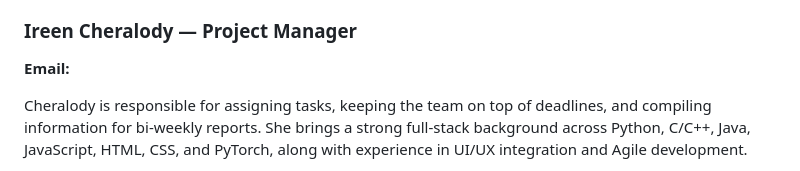
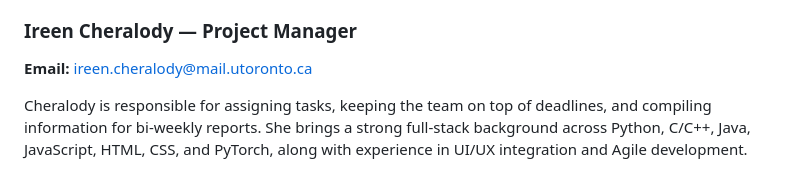
Before and after one commit to FariaSamanta/ECE444-PROJECT, a Markdown page: team_workflow.md, the part around the change. GitHub-like rendering.

Commit message:
Update Ireen Cheralody's email address
Updated email address for Ireen Cheralody in the team workflow document.

```diff
--- a/team_workflow.md
+++ b/team_workflow.md
@@ -19,7 +19,7 @@ Duties:
 - Develop and integrate frontend and backend components, REST APIs, and database functionality as required by the project.
 
 ### Ireen Cheralody — Project Manager
-**Email:**
+**Email:** ireen.cheralody@mail.utoronto.ca
 
 Cheralody is responsible for assigning tasks, keeping the team on top of deadlines, and compiling information for bi-weekly reports. She brings a strong full-stack background across Python, C/C++, Java, JavaScript, HTML, CSS, and PyTorch, along with experience in UI/UX integration and Agile development.
 
```
